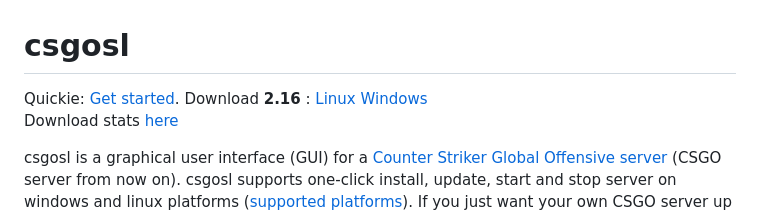
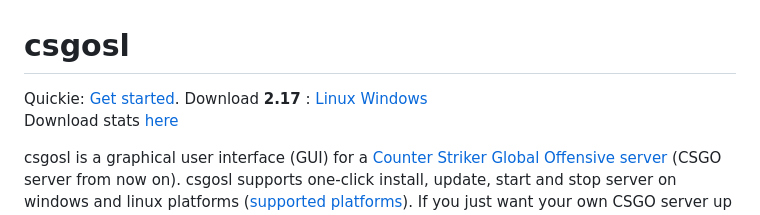
Before and after one commit to lenosisnickerboa/csgosl, a Markdown page: README.md, the part around the change. Drawn GitHub-style.

```diff
--- a/README.md
+++ b/README.md
@@ -1,6 +1,6 @@
 # csgosl
 
-Quickie: [Get started](https://github.com/lenosisnickerboa/csgosl/wiki). Download **2.16** : [Linux](https://github.com/lenosisnickerboa/csgosl/releases/download/v2.16/csgosl-linux.zip) [Windows](https://github.com/lenosisnickerboa/csgosl/releases/download/v2.16/csgosl-windows.zip)
+Quickie: [Get started](https://github.com/lenosisnickerboa/csgosl/wiki). Download **2.17** : [Linux](https://github.com/lenosisnickerboa/csgosl/releases/download/v2.17/csgosl-linux.zip) [Windows](https://github.com/lenosisnickerboa/csgosl/releases/download/v2.17/csgosl-windows.zip)
 <br>Download stats [here](https://somsubhra.github.io/github-release-stats/?username=lenosisnickerboa&repository=csgosl&page=1&per_page=99)
 
 csgosl is a graphical user interface (GUI) for a [Counter Striker Global Offensive server](https://developer.valvesoftware.com/wiki/Counter-Strike:_Global_Offensive_Dedicated_Servers) (CSGO server from now on).  csgosl supports one-click install, update, start and stop server on windows and linux platforms ([supported platforms](https://github.com/lenosisnickerboa/csgosl/wiki/Platform-support)). If you just want your own CSGO server up and running in no time this is the place for you. csgosl provides a graphical user interface supporting most mainstream server options. For the control freak there is also an advanced mode providing support for nearly any imaginable setting and on top of that GUI support for adding custom cvars to the advanced mode tabs.
```
